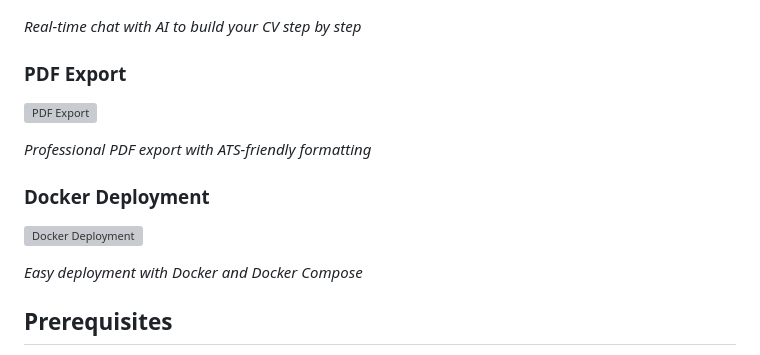
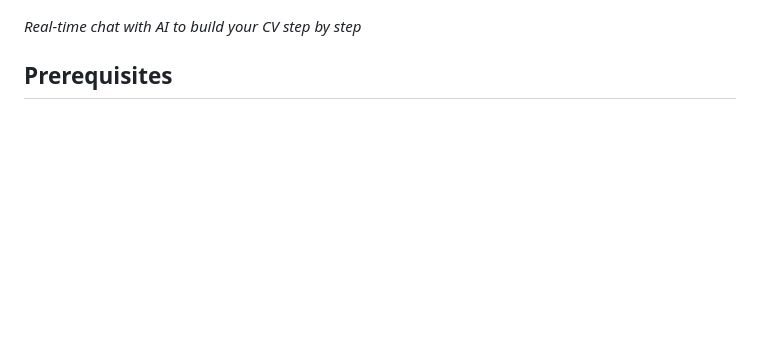
Before and after one commit to dimasyotama/golang-cv-builder, a Markdown page: README.md, the part around the change. Drawn GitHub-style; blank space fills up the shorter version; grey boxes are pictures that could not be loaded.

```diff
--- a/README.md
+++ b/README.md
@@ -25,16 +25,6 @@ A powerful AI-powered CV builder that helps users create professional, ATS-frien
 ![Chat Interface](./Screenshot%202025-06-24%20at%2008.26.22.png)
 
 *Real-time chat with AI to build your CV step by step*
-
-### PDF Export
-![PDF Export](https://via.placeholder.com/600x400/4a6cf7/ffffff?text=PDF+Export)
-
-*Professional PDF export with ATS-friendly formatting*
-
-### Docker Deployment
-![Docker Deployment](https://via.placeholder.com/600x400/4a6cf7/ffffff?text=Docker+Deployment)
-
-*Easy deployment with Docker and Docker Compose*
 
 ## Prerequisites
 
```
